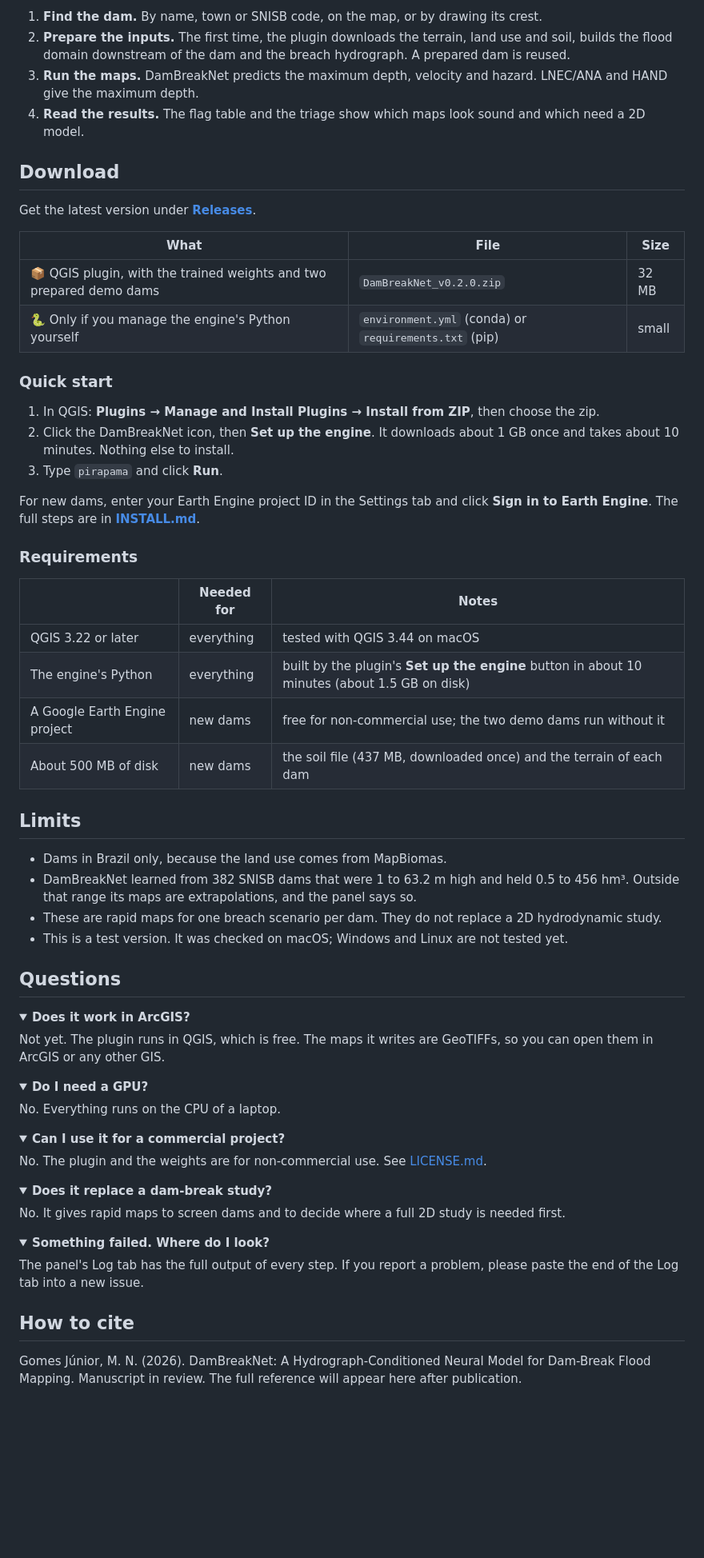
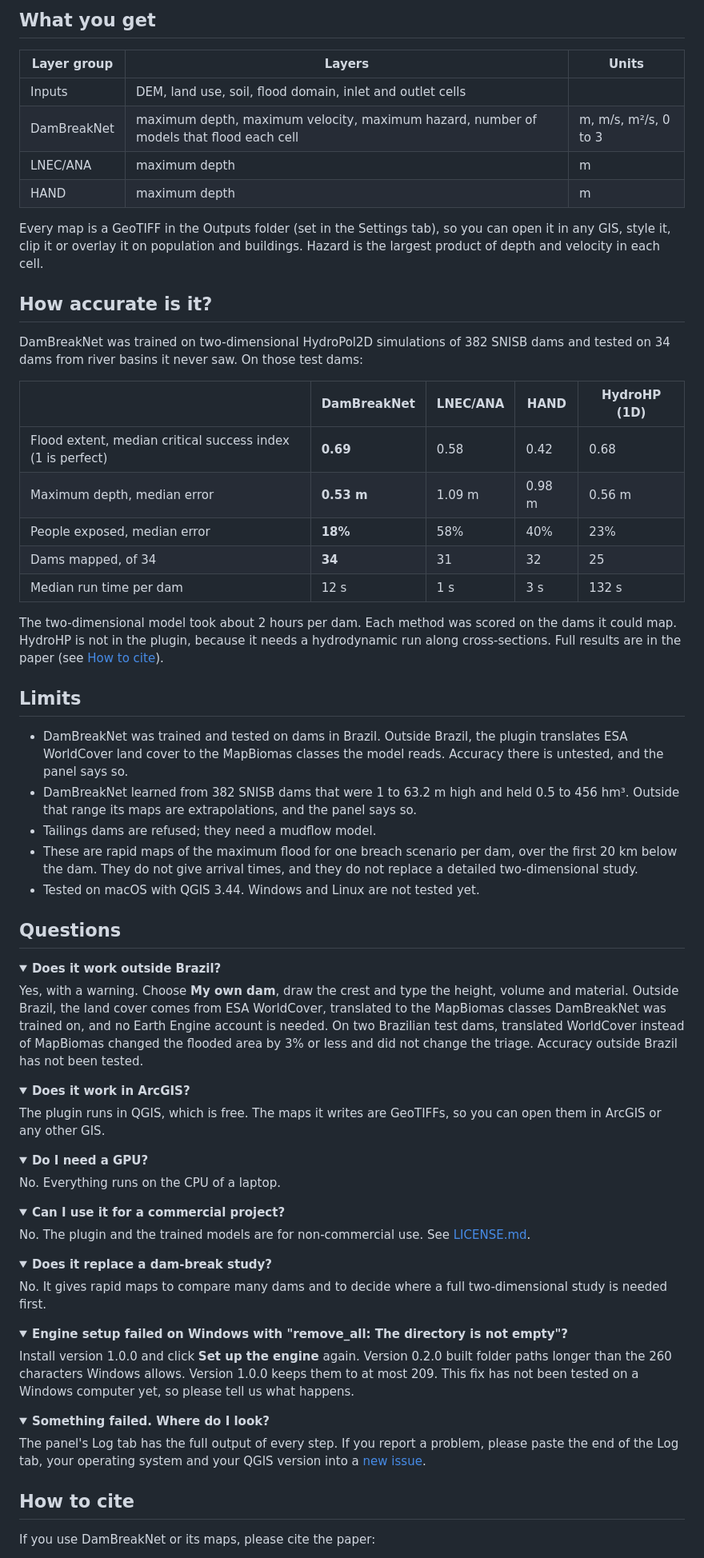
Before and after one commit to marcusnobrega-eng/DamBreakNet-releases, a Markdown page: README.md, the part around one of its changes. Shown at 80% size. GitHub-like rendering; folded sections open; blank space fills up the shorter version.

```diff
--- a/README.md
+++ b/README.md
@@ -87,57 +114,64 @@ flowchart LR
 
-1. **Find the dam.** By name, town or SNISB code, on the map, or by drawing its crest.
-2. **Prepare the inputs.** The first time, the plugin downloads the terrain, land use and soil,
-   builds the flood domain downstream of the dam and the breach hydrograph. A prepared dam is
-   reused.
-3. **Run the maps.** DamBreakNet predicts the maximum depth, velocity and hazard. LNEC/ANA and
-   HAND give the maximum depth.
-4. **Read the results.** The flag table and the triage show which maps look sound and which
-   need a 2D model.
+## What you get
 
-## Download
+| Layer group | Layers | Units |
+|---|---|---|
+| Inputs | DEM, land use, soil, flood domain, inlet and outlet cells | |
+| DamBreakNet | maximum depth, maximum velocity, maximum hazard, number of models that flood each cell | m, m/s, m²/s, 0 to 3 |
+| LNEC/ANA | maximum depth | m |
+| HAND | maximum depth | m |
 
-Get the latest version under **[Releases](../../releases)**.
+Every map is a GeoTIFF in the Outputs folder (set in the Settings tab), so you can open it in
+any GIS, style it, clip it or overlay it on population and buildings. Hazard is the largest
+product of depth and velocity in each cell.
 
-| What | File | Size |
-|---|---|---|
-| 📦 QGIS plugin, with the trained weights and two prepared demo dams | `DamBreakNet_v0.2.0.zip` | 32 MB |
-| 🐍 Only if you manage the engine's Python yourself | `environment.yml` (conda) or `requirements.txt` (pip) | small |
+## How accurate is it?
 
-### Quick start
+DamBreakNet was trained on two-dimensional HydroPol2D simulations of 382 SNISB dams and tested on
+34 dams from river basins it never saw. On those test dams:
 
-1. In QGIS: **Plugins → Manage and Install Plugins → Install from ZIP**, then choose the zip.
-2. Click the DamBreakNet icon, then **Set up the engine**. It downloads about 1 GB once and takes
-   about 10 minutes. Nothing else to install.
-3. Type `pirapama` and click **Run**.
+| | DamBreakNet | LNEC/ANA | HAND | HydroHP (1D) |
+|---|---|---|---|---|
+| Flood extent, median critical success index (1 is perfect) | **0.69** | 0.58 | 0.42 | 0.68 |
+| Maximum depth, median error | **0.53 m** | 1.09 m | 0.98 m | 0.56 m |
+| People exposed, median error | **18%** | 58% | 40% | 23% |
+| Dams mapped, of 34 | **34** | 31 | 32 | 25 |
+| Median run time per dam | 12 s | 1 s | 3 s | 132 s |
 
-For new dams, enter your Earth Engine project ID in the Settings tab and click **Sign in to Earth
-Engine**. The full steps are in **[INSTALL.md](INSTALL.md)**.
-
-### Requirements
-
-| | Needed for | Notes |
-|---|---|---|
-| QGIS 3.22 or later | everything | tested with QGIS 3.44 on macOS |
-| The engine's Python | everything | built by the plugin's **Set up the engine** button in about 10 minutes (about 1.5 GB on disk) |
-| A Google Earth Engine project | new dams | free for non-commercial use; the two demo dams run without it |
-| About 500 MB of disk | new dams | the soil file (437 MB, downloaded once) and the terrain of each dam |
+The two-dimensional model took about 2 hours per dam. Each method was scored on the dams it
+could map. HydroHP is not in the plugin, because it needs a hydrodynamic run along
+cross-sections. Full results are in the paper (see [How to cite](#how-to-cite)).
 
 ## Limits
 
-- Dams in Brazil only, because the land use comes from MapBiomas.
+- DamBreakNet was trained and tested on dams in Brazil. Outside Brazil, the plugin translates ESA
+  WorldCover land cover to the MapBiomas classes the model reads. Accuracy there is untested, and
+  the panel says so.
 - DamBreakNet learned from 382 SNISB dams that were 1 to 63.2 m high and held 0.5 to 456 hm³.
   Outside that range its maps are extrapolations, and the panel says so.
-- These are rapid maps for one breach scenario per dam. They do not replace a 2D hydrodynamic
-  study.
-- This is a test version. It was checked on macOS; Windows and Linux are not tested yet.
+- Tailings dams are refused; they need a mudflow model.
+- These are rapid maps of the maximum flood for one breach scenario per dam, over the first
+  20 km below the dam. They do not give arrival times, and they do not replace a detailed
+  two-dimensional study.
+- Tested on macOS with QGIS 3.44. Windows and Linux are not tested yet.
 
 ## Questions
 
 <details>
+<summary><b>Does it work outside Brazil?</b></summary>
+
+Yes, with a warning. Choose **My own dam**, draw the crest and type the height, volume and
+material. Outside Brazil, the land cover comes from ESA WorldCover, translated to the MapBiomas
+classes DamBreakNet was trained on, and no Earth Engine account is needed. On two Brazilian test
+dams, translated WorldCover instead of MapBiomas changed the flooded area by 3% or less and did not
+change the triage. Accuracy outside Brazil has not been tested.
+</details>
+
+<details>
 <summary><b>Does it work in ArcGIS?</b></summary>
 
-Not yet. The plugin runs in QGIS, which is free. The maps it writes are GeoTIFFs, so you can
-open them in ArcGIS or any other GIS.
+The plugin runs in QGIS, which is free. The maps it writes are GeoTIFFs, so you can open them in
+ArcGIS or any other GIS.
 </details>
 
 <details>
@@ -149,24 +183,33 @@ No. Everything runs on the CPU of a laptop.
 <details>
 <summary><b>Can I use it for a commercial project?</b></summary>
 
-No. The plugin and the weights are for non-commercial use. See [LICENSE.md](LICENSE.md).
+No. The plugin and the trained models are for non-commercial use. See [LICENSE.md](LICENSE.md).
 </details>
 
 <details>
 <summary><b>Does it replace a dam-break study?</b></summary>
 
-No. It gives rapid maps to screen dams and to decide where a full 2D study is needed first.
+No. It gives rapid maps to compare many dams and to decide where a full two-dimensional study is
+needed first.
+</details>
+
+<details>
+<summary><b>Engine setup failed on Windows with "remove_all: The directory is not empty"?</b></summary>
+
+Install version 1.0.0 and click **Set up the engine** again. Version 0.2.0 built folder paths
+longer than the 260 characters Windows allows. Version 1.0.0 keeps them to at most 209. This fix
+has not been tested on a Windows computer yet, so please tell us what happens.
 </details>
 
 <details>
 <summary><b>Something failed. Where do I look?</b></summary>
 
-The panel's Log tab has the full output of every step. If you report a problem, please paste
-the end of the Log tab into a new issue.
+The panel's Log tab has the full output of every step. If you report a problem, please paste the
+end of the Log tab, your operating system and your QGIS version into a
+[new issue](../../issues/new/choose).
 </details>
 
 ## How to cite
 
-Gomes Júnior, M. N. (2026). DamBreakNet: A Hydrograph-Conditioned Neural Model for Dam-Break
-Flood Mapping. Manuscript in review. The full reference will appear here after publication.
+If you use DamBreakNet or its maps, please cite the paper:
 
```
Also changed, not shown: other parts of README.md (+84 -54 lines), INSTALL.md (+22 -12 lines), RELEASE_NOTES_v1.0.0.md (added, +62 -0 lines), images/maps_nilo_coelho.png (added), images/panel_find.png (deleted), images/panel_results.png, images/panel_steps.png (added), 3 other files.
